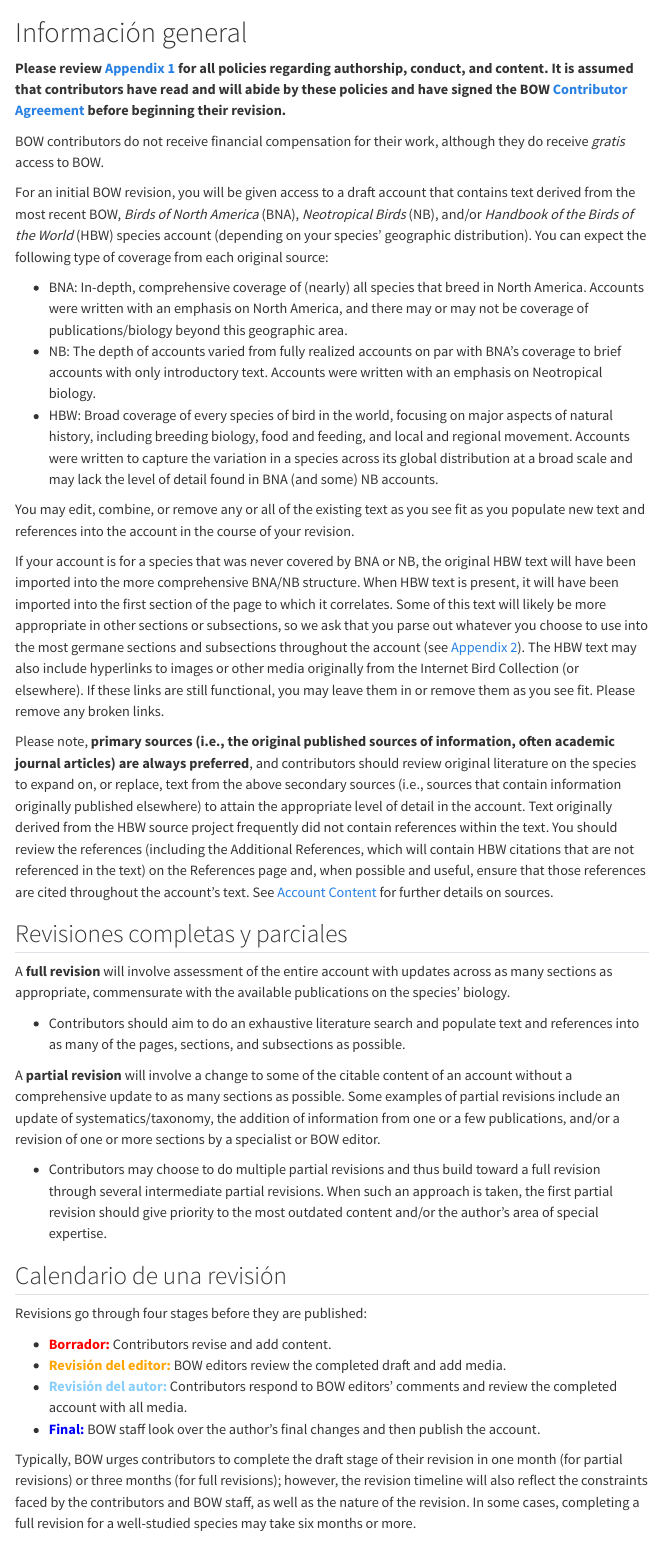
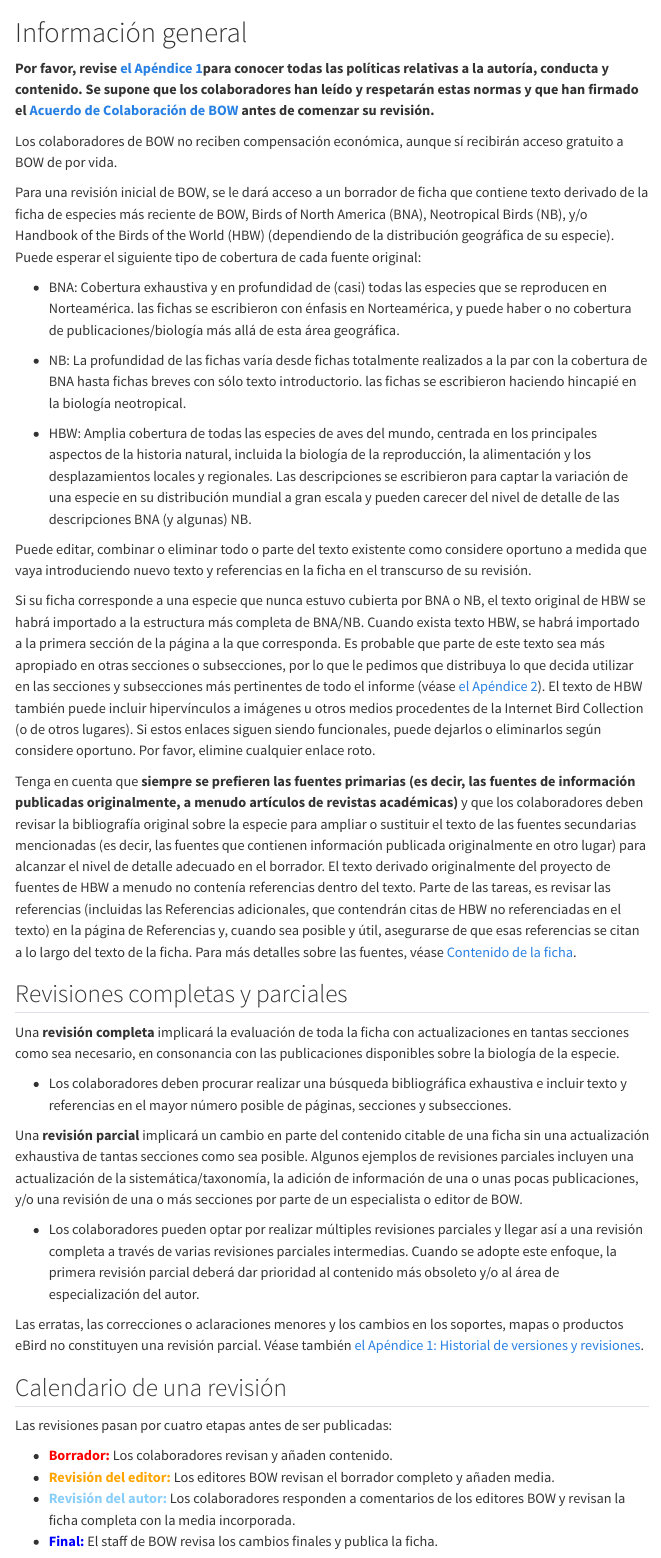
Before and after one commit to birds-of-the-world/birds-of-the-world-es, a Quarto document (background.qmd): the page in a window 1100 px wide, from its top. Rendered offline with R 4.5, knitr and Pandoc in place of Quarto, with nearby package versions; menus at the side of the page are left out.

Commit message:
Update background.qmd

```diff
--- a/background.qmd
+++ b/background.qmd
@@ -6,39 +6,42 @@ editor_options:
 
 # Información general {#sec-background .unnumbered}
 
-**Please review [**Appendix 1**](https://birds-of-the-world.github.io/birds-of-the-world/app1.html) for all policies regarding authorship, conduct, and content. It is assumed that contributors have read and will abide by these policies and have signed the BOW [**Contributor Agreement**](https://drive.google.com/file/d/1Arz8mqAamqQFlIfV2zNJFQbbB5Y0D4Ug/view?usp=sharing) before beginning their revision.**
+**Por favor, revise [el Apéndice 1](https://docs.google.com/document/d/1Y06setGmeXlI9Kho0BFB73_tqh6QVMra/edit#bookmark=id.qsh70q)para conocer todas las políticas relativas a la autoría, conducta y contenido. Se supone que los colaboradores han leído y respetarán estas normas y que han firmado el [Acuerdo de Colaboración de BOW](https://drive.google.com/file/d/1Arz8mqAamqQFlIfV2zNJFQbbB5Y0D4Ug/view?usp=sharing) antes de comenzar su revisión.**
 
-BOW contributors do not receive financial compensation for their work, although they do receive *gratis* access to BOW.
+Los colaboradores de BOW no reciben compensación económica, aunque sí recibirán acceso gratuito a BOW de por vida.
 
-For an initial BOW revision, you will be given access to a draft account that contains text derived from the most recent BOW, *Birds of North America* (BNA), *Neotropical Birds* (NB), and/or *Handbook of the Birds of the World* (HBW) species account (depending on your species’ geographic distribution). You can expect the following type of coverage from each original source:
+Para una revisión inicial de BOW, se le dará acceso a un borrador de ficha que contiene texto derivado de la ficha de especies más reciente de BOW, Birds of North America (BNA), Neotropical Birds (NB), y/o Handbook of the Birds of the World (HBW) (dependiendo de la distribución geográfica de su especie). Puede esperar el siguiente tipo de cobertura de cada fuente original:
 
--   BNA: In-depth, comprehensive coverage of (nearly) all species that breed in North America. Accounts were written with an emphasis on North America, and there may or may not be coverage of publications/biology beyond this geographic area.
--   NB: The depth of accounts varied from fully realized accounts on par with BNA’s coverage to brief accounts with only introductory text. Accounts were written with an emphasis on Neotropical biology.
--   HBW: Broad coverage of every species of bird in the world, focusing on major aspects of natural history, including breeding biology, food and feeding, and local and regional movement. Accounts were written to capture the variation in a species across its global distribution at a broad scale and may lack the level of detail found in BNA (and some) NB accounts.
+-   BNA: Cobertura exhaustiva y en profundidad de (casi) todas las especies que se reproducen en Norteamérica. las fichas se escribieron con énfasis en Norteamérica, y puede haber o no cobertura de publicaciones/biología más allá de esta área geográfica.
 
-You may edit, combine, or remove any or all of the existing text as you see fit as you populate new text and references into the account in the course of your revision.
+-   NB: La profundidad de las fichas varía desde fichas totalmente realizados a la par con la cobertura de BNA hasta fichas breves con sólo texto introductorio. las fichas se escribieron haciendo hincapié en la biología neotropical.
 
-If your account is for a species that was never covered by BNA or NB, the original HBW text will have been imported into the more comprehensive BNA/NB structure. When HBW text is present, it will have been imported into the first section of the page to which it correlates. Some of this text will likely be more appropriate in other sections or subsections, so we ask that you parse out whatever you choose to use into the most germane sections and subsections throughout the account (see [Appendix 2](https://birds-of-the-world.github.io/birds-of-the-world/app2.html)). The HBW text may also include hyperlinks to images or other media originally from the Internet Bird Collection (or elsewhere). If these links are still functional, you may leave them in or remove them as you see fit. Please remove any broken links.
+-   HBW: Amplia cobertura de todas las especies de aves del mundo, centrada en los principales aspectos de la historia natural, incluida la biología de la reproducción, la alimentación y los desplazamientos locales y regionales. Las descripciones se escribieron para captar la variación de una especie en su distribución mundial a gran escala y pueden carecer del nivel de detalle de las descripciones BNA (y algunas) NB.
 
-Please note, **primary sources (i.e., the original published sources of information, often academic journal articles) are always preferred**, and contributors should review original literature on the species to expand on, or replace, text from the above secondary sources (i.e., sources that contain information originally published elsewhere) to attain the appropriate level of detail in the account. Text originally derived from the HBW source project frequently did not contain references within the text. You should review the references (including the Additional References, which will contain HBW citations that are not referenced in the text) on the References page and, when possible and useful, ensure that those references are cited throughout the account’s text. See [Account Content](https://birds-of-the-world.github.io/birds-of-the-world/content.html) for further details on sources.
+Puede editar, combinar o eliminar todo o parte del texto existente como considere oportuno a medida que vaya introduciendo nuevo texto y referencias en la ficha en el transcurso de su revisión.
+
+Si su ficha corresponde a una especie que nunca estuvo cubierta por BNA o NB, el texto original de HBW se habrá importado a la estructura más completa de BNA/NB. Cuando exista texto HBW, se habrá importado a la primera sección de la página a la que corresponda. Es probable que parte de este texto sea más apropiado en otras secciones o subsecciones, por lo que le pedimos que distribuya lo que decida utilizar en las secciones y subsecciones más pertinentes de todo el informe (véase [el Apéndice 2](https://docs.google.com/document/d/1Y06setGmeXlI9Kho0BFB73_tqh6QVMra/edit#bookmark=id.3as4poj)). El texto de HBW también puede incluir hipervínculos a imágenes u otros medios procedentes de la Internet Bird Collection (o de otros lugares). Si estos enlaces siguen siendo funcionales, puede dejarlos o eliminarlos según considere oportuno. Por favor, elimine cualquier enlace roto.
+
+Tenga en cuenta que **siempre se prefieren las fuentes primarias (es decir, las fuentes de información publicadas originalmente, a menudo artículos de revistas académicas)** y que los colaboradores deben revisar la bibliografía original sobre la especie para ampliar o sustituir el texto de las fuentes secundarias mencionadas (es decir, las fuentes que contienen información publicada originalmente en otro lugar) para alcanzar el nivel de detalle adecuado en el borrador. El texto derivado originalmente del proyecto de fuentes de HBW a menudo no contenía referencias dentro del texto. Parte de las tareas, es revisar las referencias (incluidas las Referencias adicionales, que contendrán citas de HBW no referenciadas en el texto) en la página de Referencias y, cuando sea posible y útil, asegurarse de que esas referencias se citan a lo largo del texto de la ficha. Para más detalles sobre las fuentes, véase [Contenido de la ficha](https://docs.google.com/document/d/1Y06setGmeXlI9Kho0BFB73_tqh6QVMra/edit#heading=h.2s8eyo1).
 
 ## Revisiones completas y parciales {#sec-background-full}
 
-A **full revision** will involve assessment of the entire account with updates across as many sections as appropriate, commensurate with the available publications on the species’ biology.
+Una **revisión completa** implicará la evaluación de toda la ficha con actualizaciones en tantas secciones como sea necesario, en consonancia con las publicaciones disponibles sobre la biología de la especie.
 
--   Contributors should aim to do an exhaustive literature search and populate text and references into as many of the pages, sections, and subsections as possible.
+-   Los colaboradores deben procurar realizar una búsqueda bibliográfica exhaustiva e incluir texto y referencias en el mayor número posible de páginas, secciones y subsecciones.
 
-A **partial revision** will involve a change to some of the citable content of an account without a comprehensive update to as many sections as possible. Some examples of partial revisions include an update of systematics/taxonomy, the addition of information from one or a few publications, and/or a revision of one or more sections by a specialist or BOW editor.
+Una **revisión parcial** implicará un cambio en parte del contenido citable de una ficha sin una actualización exhaustiva de tantas secciones como sea posible. Algunos ejemplos de revisiones parciales incluyen una actualización de la sistemática/taxonomía, la adición de información de una o unas pocas publicaciones, y/o una revisión de una o más secciones por parte de un especialista o editor de BOW.
 
--   Contributors may choose to do multiple partial revisions and thus build toward a full revision through several intermediate partial revisions. When such an approach is taken, the first partial revision should give priority to the most outdated content and/or the author’s area of special expertise.
+-   Los colaboradores pueden optar por realizar múltiples revisiones parciales y llegar así a una revisión completa a través de varias revisiones parciales intermedias. Cuando se adopte este enfoque, la primera revisión parcial deberá dar prioridad al contenido más obsoleto y/o al área de especialización del autor.
+
+Las erratas, las correcciones o aclaraciones menores y los cambios en los soportes, mapas o productos eBird no constituyen una revisión parcial. Véase también [el Apéndice 1: Historial de versiones y revisiones](https://docs.google.com/document/d/1Y06setGmeXlI9Kho0BFB73_tqh6QVMra/edit#bookmark=id.qsh70q).
 
 ## Calendario de una revisión {#sec-background-timeline}
 
-Revisions go through four stages before they are published:
+Las revisiones pasan por cuatro etapas antes de ser publicadas:
 
--   [**Borrador:**]{style="color:red;"} Contributors revise and add content.
--   [**Revisión del editor:**]{style="color:orange;"} BOW editors review the completed draft and add media.
--   [**Revisión del autor:**]{style="color:lightskyblue;"} Contributors respond to BOW editors’ comments and review the completed account with all media.
--   [**Final:**]{style="color:blue;"} BOW staff look over the author’s final changes and then publish the account.
+-   [**Borrador:**]{style="color:red;"} Los colaboradores revisan y añaden contenido.
+-   [**Revisión del editor:**]{style="color:orange;"} Los editores BOW revisan el borrador completo y añaden media.
+-   [**Revisión del autor:**]{style="color:lightskyblue;"} Los colaboradores responden a comentarios de los editores BOW y revisan la ficha completa con la media incorporada.
+-   [**Final:**]{style="color:blue;"} El staff de BOW revisa los cambios finales y publica la ficha.
 
-Typically, BOW urges contributors to complete the draft stage of their revision in one month (for partial revisions) or three months (for full revisions); however, the revision timeline will also reflect the constraints faced by the contributors and BOW staff, as well as the nature of the revision. In some cases, completing a full revision for a well-studied species may take six months or more.
```
Also changed, not shown: background.qmd (33 more changed lines).
